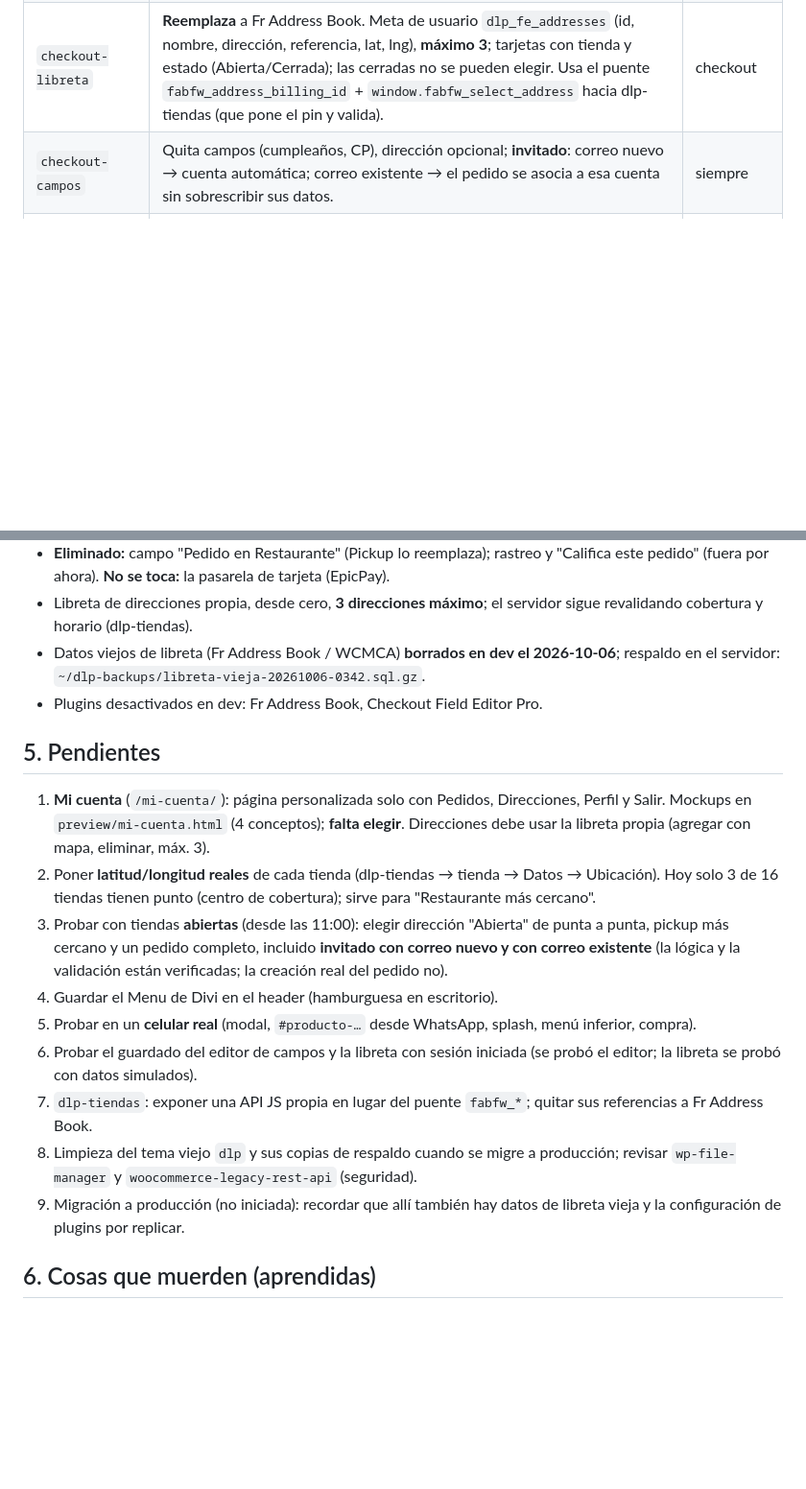
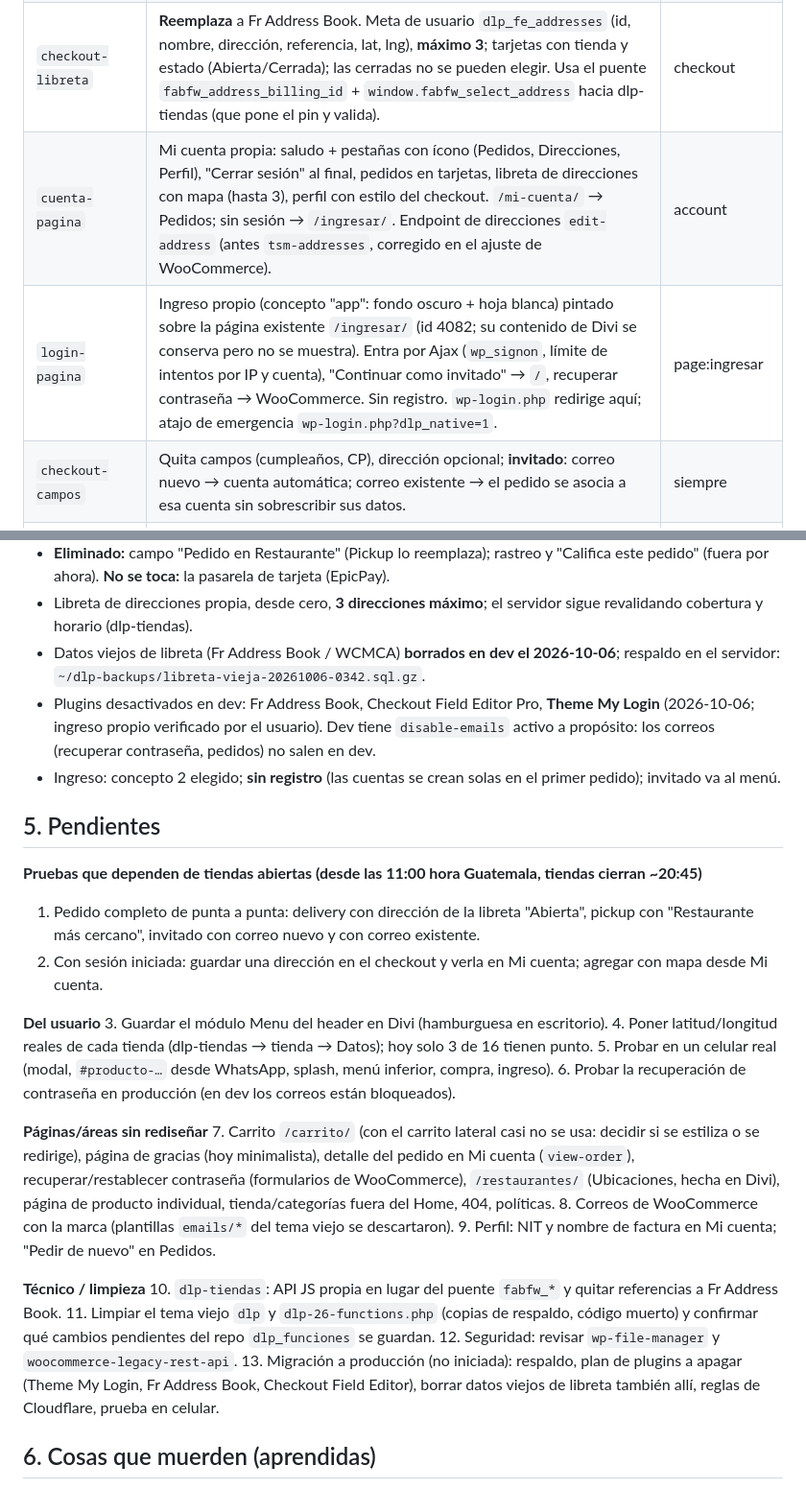
Before and after one commit to Mimergt/dlp-frontend, a Markdown page: docs/MEMORIA.md, 2 parts joined by grey strips. Shown at 96% size. Drawn GitHub-style; blank space fills up the shorter version.

Commit message:
Memoria: estado v0.15.4, ingreso propio y pendientes
Co-Authored-By: Claude Sonnet 5.5 <noreply@anthropic.com>

```diff
--- a/docs/MEMORIA.md
+++ b/docs/MEMORIA.md
@@ -39,6 +39,8 @@ Documento de retoma: léelo completo al empezar una sesión nueva. Última actua
 | `checkout-estilo` | Checkout en tarjetas con íconos (Entrega, Tus datos, Factura y notas, Tu pedido, Pago); botón "Realizar pedido · total" fijo en celular; dos columnas en escritorio; botón "Seguir pidiendo"; en Pickup oculta dirección y referencia. | checkout |
 | `checkout-campos-editor` | **Reemplaza** a Checkout Field Editor. Opción `dlp_fe_checkout_fields`; claves compatibles (`billing_nit`, `billing_nitname`, `billing_address_name`). Se edita en Apariencia → DLP Frontend → Campos del checkout. | siempre |
 | `checkout-libreta` | **Reemplaza** a Fr Address Book. Meta de usuario `dlp_fe_addresses` (id, nombre, dirección, referencia, lat, lng), **máximo 3**; tarjetas con tienda y estado (Abierta/Cerrada); las cerradas no se pueden elegir. Usa el puente `fabfw_address_billing_id` + `window.fabfw_select_address` hacia dlp-tiendas (que pone el pin y valida). | checkout |
+| `cuenta-pagina` | Mi cuenta propia: saludo + pestañas con ícono (Pedidos, Direcciones, Perfil), "Cerrar sesión" al final, pedidos en tarjetas, libreta de direcciones con mapa (hasta 3), perfil con estilo del checkout. `/mi-cuenta/` → Pedidos; sin sesión → `/ingresar/`. Endpoint de direcciones `edit-address` (antes `tsm-addresses`, corregido en el ajuste de WooCommerce). | account |
+| `login-pagina` | Ingreso propio (concepto "app": fondo oscuro + hoja blanca) pintado sobre la página existente `/ingresar/` (id 4082; su contenido de Divi se conserva pero no se muestra). Entra por Ajax (`wp_signon`, límite de intentos por IP y cuenta), "Continuar como invitado" → `/`, recuperar contraseña → WooCommerce. Sin registro. `wp-login.php` redirige aquí; atajo de emergencia `wp-login.php?dlp_native=1`. | page:ingresar |
 | `checkout-campos` | Quita campos (cumpleaños, CP), dirección opcional; **invitado**: correo nuevo → cuenta automática; correo existente → el pedido se asocia a esa cuenta sin sobrescribir sus datos. | siempre |
 | `checkout-layout` | Selector Delivery/Pickup arriba y pagos bajo las notas. | siempre |
 | `pedido-recoger` | Botón "Ya estoy aquí por mi pedido" (dlv → rtp, exige llave del pedido). | siempre |
@@ -56,19 +58,31 @@ Panel de administración: Apariencia → DLP Frontend (estilo shadcn: `admin/pan
 - **Eliminado:** campo "Pedido en Restaurante" (Pickup lo reemplaza); rastreo y "Califica este pedido" (fuera por ahora). **No se toca:** la pasarela de tarjeta (EpicPay).
 - Libreta de direcciones propia, desde cero, **3 direcciones máximo**; el servidor sigue revalidando cobertura y horario (dlp-tiendas).
 - Datos viejos de libreta (Fr Address Book / WCMCA) **borrados en dev el 2026-10-06**; respaldo en el servidor: `~/dlp-backups/libreta-vieja-20261006-0342.sql.gz`.
-- Plugins desactivados en dev: Fr Address Book, Checkout Field Editor Pro.
+- Plugins desactivados en dev: Fr Address Book, Checkout Field Editor Pro, **Theme My Login** (2026-10-06; ingreso propio verificado por el usuario). Dev tiene `disable-emails` activo a propósito: los correos (recuperar contraseña, pedidos) no salen en dev.
+- Ingreso: concepto 2 elegido; **sin registro** (las cuentas se crean solas en el primer pedido); invitado va al menú.
 
 ## 5. Pendientes
 
-1. **Mi cuenta** (`/mi-cuenta/`): página personalizada solo con Pedidos, Direcciones, Perfil y Salir. Mockups en `preview/mi-cuenta.html` (4 conceptos); **falta elegir**. Direcciones debe usar la libreta propia (agregar con mapa, eliminar, máx. 3).
-2. Poner **latitud/longitud reales** de cada tienda (dlp-tiendas → tienda → Datos → Ubicación). Hoy solo 3 de 16 tiendas tienen punto (centro de cobertura); sirve para "Restaurante más cercano".
-3. Probar con tiendas **abiertas** (desde las 11:00): elegir dirección "Abierta" de punta a punta, pickup más cercano y un pedido completo, incluido **invitado con correo nuevo y con correo existente** (la lógica y la validación están verificadas; la creación real del pedido no).
-4. Guardar el Menu de Divi en el header (hamburguesa en escritorio).
-5. Probar en un **celular real** (modal, `#producto-…` desde WhatsApp, splash, menú inferior, compra).
-6. Probar el guardado del editor de campos y la libreta con sesión iniciada (se probó el editor; la libreta se probó con datos simulados).
-7. `dlp-tiendas`: exponer una API JS propia en lugar del puente `fabfw_*`; quitar sus referencias a Fr Address Book.
-8. Limpieza del tema viejo `dlp` y sus copias de respaldo cuando se migre a producción; revisar `wp-file-manager` y `woocommerce-legacy-rest-api` (seguridad).
-9. Migración a producción (no iniciada): recordar que allí también hay datos de libreta vieja y la configuración de plugins por replicar.
+**Pruebas que dependen de tiendas abiertas (desde las 11:00 hora Guatemala, tiendas cierran ~20:45)**
+1. Pedido completo de punta a punta: delivery con dirección de la libreta "Abierta", pickup con "Restaurante más cercano", invitado con correo nuevo y con correo existente.
+2. Con sesión iniciada: guardar una dirección en el checkout y verla en Mi cuenta; agregar con mapa desde Mi cuenta.
+
+**Del usuario**
+3. Guardar el módulo Menu del header en Divi (hamburguesa en escritorio).
+4. Poner latitud/longitud reales de cada tienda (dlp-tiendas → tienda → Datos); hoy solo 3 de 16 tienen punto.
+5. Probar en un celular real (modal, `#producto-…` desde WhatsApp, splash, menú inferior, compra, ingreso).
+6. Probar la recuperación de contraseña en producción (en dev los correos están bloqueados).
+
+**Páginas/áreas sin rediseñar**
+7. Carrito `/carrito/` (con el carrito lateral casi no se usa: decidir si se estiliza o se redirige), página de gracias (hoy minimalista), detalle del pedido en Mi cuenta (`view-order`), recuperar/restablecer contraseña (formularios de WooCommerce), `/restaurantes/` (Ubicaciones, hecha en Divi), página de producto individual, tienda/categorías fuera del Home, 404, políticas.
+8. Correos de WooCommerce con la marca (plantillas `emails/*` del tema viejo se descartaron).
+9. Perfil: NIT y nombre de factura en Mi cuenta; "Pedir de nuevo" en Pedidos.
+
+**Técnico / limpieza**
+10. `dlp-tiendas`: API JS propia en lugar del puente `fabfw_*` y quitar referencias a Fr Address Book.
+11. Limpiar el tema viejo `dlp` y `dlp-26-functions.php` (copias de respaldo, código muerto) y confirmar qué cambios pendientes del repo `dlp_funciones` se guardan.
+12. Seguridad: revisar `wp-file-manager` y `woocommerce-legacy-rest-api`.
+13. Migración a producción (no iniciada): respaldo, plan de plugins a apagar (Theme My Login, Fr Address Book, Checkout Field Editor), borrar datos viejos de libreta también allí, reglas de Cloudflare, prueba en celular.
 
 ## 6. Cosas que muerden (aprendidas)
 
```
Also changed, not shown: other parts of docs/MEMORIA.md (+1 -1 lines).
